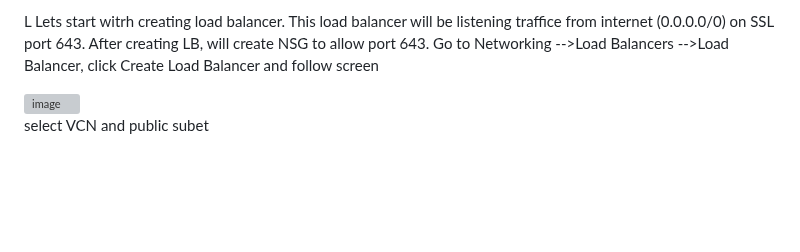
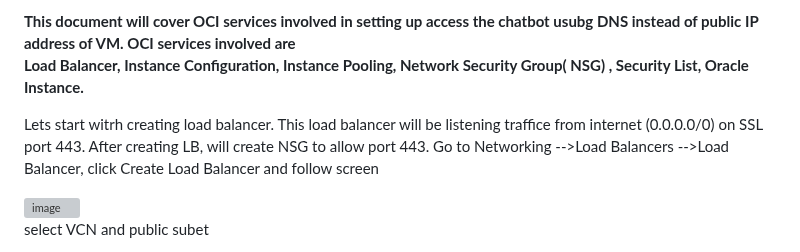
Before and after one commit to rajeshranjan66/OCI_GenAI_Chatbot_Excercise, a Markdown page: Setup_LoadBalancer.md, the part around the change. Drawn GitHub-style; blank space fills up the shorter version; grey boxes are pictures that could not be loaded.

```diff
--- a/Setup_LoadBalancer.md
+++ b/Setup_LoadBalancer.md
@@ -1,6 +1,9 @@
-L
-Lets start witrh creating load balancer. This load balancer will be listening traffice from internet (0.0.0.0/0) on SSL port 643.
-After creating LB, will create NSG to allow port 643.
+**This document will cover OCI services involved in setting up access the chatbot usubg DNS instead of public IP address of VM. OCI services involved are
+Load Balancer, Instance Configuration, Instance Pooling, Network Security Group( NSG) , Security List, Oracle Instance.**
+
+
+Lets start witrh creating load balancer. This load balancer will be listening traffice from internet (0.0.0.0/0) on SSL port 443.
+After creating LB, will create NSG to allow port 443.
 Go to Networking -->Load Balancers -->Load Balancer, click Create Load Balancer and follow screen
 
 <img width="1260" alt="image" src="https://github.com/user-attachments/assets/a511f492-af6e-436e-bb1f-787d2803cc72">
```
